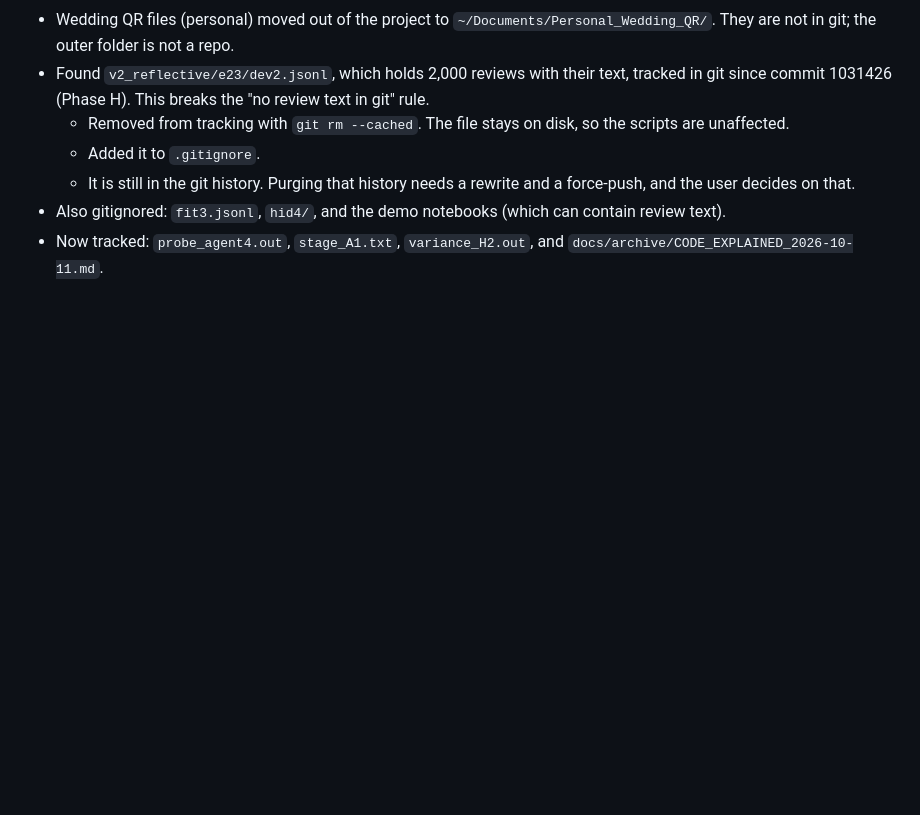
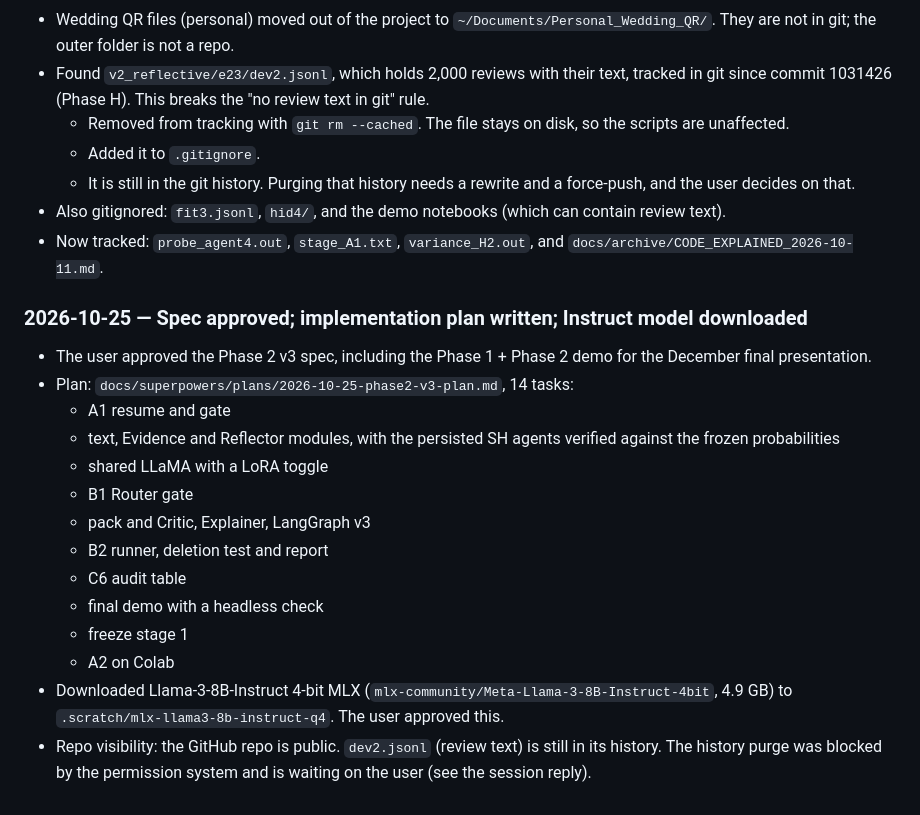
Before and after one commit to kvarun314/pes-mtech-project, a Markdown page: v2_reflective/LOG.md, the part around the change. GitHub-like rendering; blank space fills up the shorter version.

Commit message:
Phase 2 v3 implementation plan (14 tasks); Instruct model downloaded
Co-Authored-By: Claude Opus 5.5 <noreply@anthropic.com>

```diff
--- a/v2_reflective/LOG.md
+++ b/v2_reflective/LOG.md
@@ -526,3 +526,19 @@ Review agenda for Oct 22 written: progress/REVIEW_2026-10-22.md
   - It is still in the git history. Purging that history needs a rewrite and a force-push, and the user decides on that.
 - Also gitignored: `fit3.jsonl`, `hid4/`, and the demo notebooks (which can contain review text).
 - Now tracked: `probe_agent4.out`, `stage_A1.txt`, `variance_H2.out`, and `docs/archive/CODE_EXPLAINED_2026-10-11.md`.
+
+### 2026-10-25 — Spec approved; implementation plan written; Instruct model downloaded
+- The user approved the Phase 2 v3 spec, including the Phase 1 + Phase 2 demo for the December final presentation.
+- Plan: `docs/superpowers/plans/2026-10-25-phase2-v3-plan.md`, 14 tasks:
+  - A1 resume and gate
+  - text, Evidence and Reflector modules, with the persisted SH agents verified against the frozen probabilities
+  - shared LLaMA with a LoRA toggle
+  - B1 Router gate
+  - pack and Critic, Explainer, LangGraph v3
+  - B2 runner, deletion test and report
+  - C6 audit table
+  - final demo with a headless check
+  - freeze stage 1
+  - A2 on Colab
+- Downloaded Llama-3-8B-Instruct 4-bit MLX (`mlx-community/Meta-Llama-3-8B-Instruct-4bit`, 4.9 GB) to `.scratch/mlx-llama3-8b-instruct-q4`. The user approved this.
+- Repo visibility: the GitHub repo is public. `dev2.jsonl` (review text) is still in its history. The history purge was blocked by the permission system and is waiting on the user (see the session reply).
```
Also changed, not shown: 1 other file.
